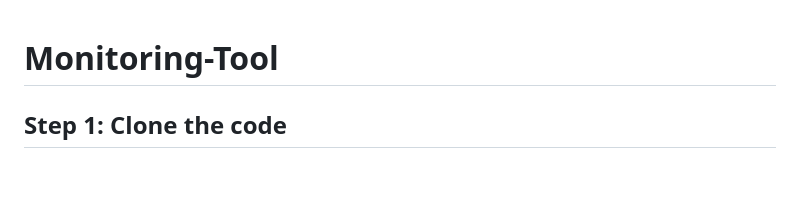
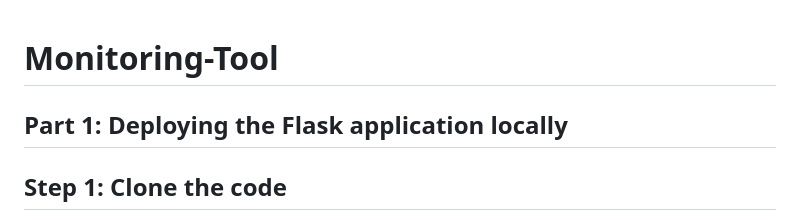
Before and after one commit to sergiupopov/Monitoring-Tool-, a Markdown page: README.md, the part around one of its changes. GitHub-like rendering; blank space fills up the shorter version.

```diff
--- a/README.md
+++ b/README.md
@@ -1,4 +1,5 @@
 # Monitoring-Tool
+## Part 1: Deploying the Flask application locally
 
 ## Step 1: Clone the code
 Clone the code from the repository:
```
Also changed, not shown: other parts of README.md (+1 -2 lines).
